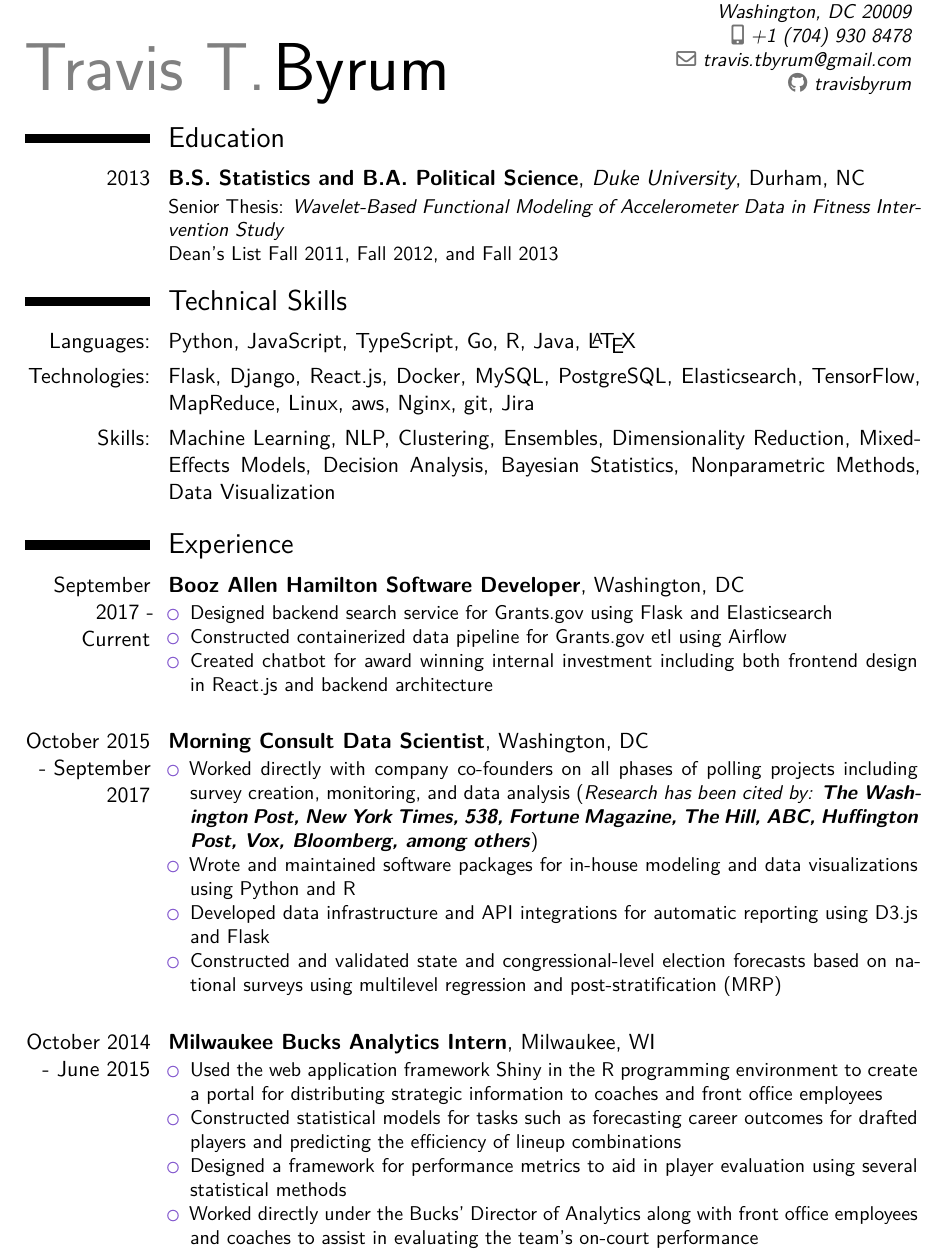
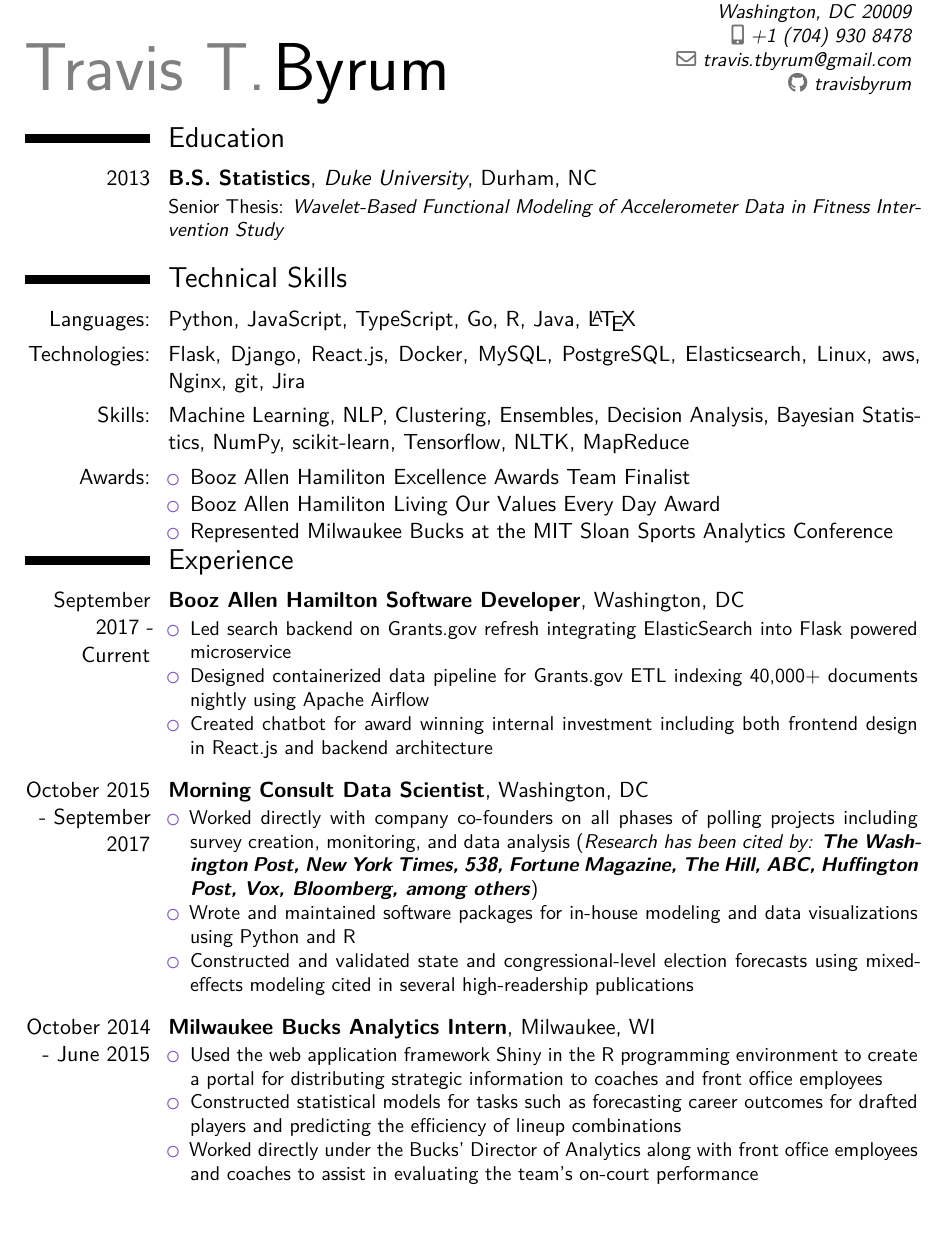
Before and after one commit to travisbyrum/latexdocs, a LaTeX CV (templates/modern-cv/resume-modern.tex): part of the page, cut so that both start at the same text, the shorter picture padded with empty space. Compiled offline with XeLaTeX.

Commit message:
Update modern cv template

```diff
--- a/templates/modern-cv/resume-modern.tex
+++ b/templates/modern-cv/resume-modern.tex
@@ -16,17 +16,17 @@
 \social[github]{travisbyrum}                       % optional, remove / comment the line if not wanted \href{https://github.com/travisbyrum}{github.com/travisbyrum}
 
 \begin{document}
-\makecvtitle\vspace{-6ex}                          % -8ex allows an 11pt font size
+\makecvtitle
+\vspace{-6ex}                                      % -8ex allows an 11pt font size
 
 \section{Education}
 \cventry
 	{2013}
-	{B.S. Statistics and B.A. Political Science}
+	{B.S. Statistics}
 	{Duke University}
 	{Durham, NC}
 	{}
-	{Senior Thesis: \textit{Wavelet-Based Functional Modeling of Accelerometer Data in Fitness Intervention Study}
-	\\Dean's List Fall 2011, Fall 2012, and Fall 2013}
+	{Senior Thesis: \textit{Wavelet-Based Functional Modeling of Accelerometer Data in Fitness Intervention Study}}
 
 \section{Technical Skills}
 \cvitem
@@ -34,13 +34,23 @@
   {Python, JavaScript, TypeScript, Go, R, Java, \LaTeX}
 \cvitem
   {Technologies:}
-  {Flask, Django, React.js, Docker, MySQL, PostgreSQL, Elasticsearch, TensorFlow, MapReduce, Linux, aws, Nginx, git, Jira}
+  {Flask, Django, React.js, Docker, MySQL, PostgreSQL, Elasticsearch, Linux, aws, Nginx, git, Jira}
 \cvitem
   {Skills:}
-  {Machine Learning, NLP, Clustering, Ensembles, Dimensionality Reduction, Mixed-Effects Models, Decision Analysis, Bayesian Statistics, Nonparametric Methods, Data Visualization}
+  {Machine Learning, NLP, Clustering, Ensembles, Decision Analysis, Bayesian Statistics, NumPy, scikit-learn, Tensorflow, NLTK, MapReduce}
+\cvitem
+  {Awards:}
+  {
+    \begin{itemize}
+		\item{Booz Allen Hamiliton Excellence Awards Team Finalist}
+		\item{Booz Allen Hamiliton Living Our Values Every Day Award}
+		\item{Represented Milwaukee Bucks at the MIT Sloan Sports Analytics Conference}
+    \end{itemize}
+  }
 
+\vspace{-3ex}
 \section{Experience}
-\cventry[1.5em]
+\cventry[.8em]
   {September 2017 - Current}
   {Booz Allen Hamilton Software Developer}
   {}
@@ -48,13 +58,13 @@
   {}
   {
     \begin{itemize}
-		\item{Designed backend search service for Grants.gov using Flask and Elasticsearch}
- 		\item{Constructed containerized data pipeline for Grants.gov etl using Airflow}
+		\item{Led search backend on Grants.gov refresh integrating ElasticSearch into Flask powered microservice}
+ 		\item{Designed containerized data pipeline for Grants.gov ETL indexing 40,000+ documents nightly using Apache Airflow}
 		\item{Created chatbot for award winning internal investment including both frontend design in React.js and backend architecture}
     \end{itemize}
   }
 
-\cventry[1.5em]
+\cventry[.8em]
   {October 2015 - September 2017}
   {Morning Consult Data Scientist}
   {}
@@ -64,12 +74,11 @@
     \begin{itemize}
 		\item{Worked directly with company co-founders on all phases of polling projects including survey creation, monitoring, and data analysis (\textit{Research has been cited by: \textbf{The Washington Post, New York Times, 538, Fortune Magazine, The Hill, ABC, Huffington Post, Vox, Bloomberg, among others}})}
  		\item{Wrote and maintained software packages for in-house modeling and data visualizations using Python and R}
-		\item{Developed data infrastructure and API integrations for automatic reporting using D3.js and Flask}
-		\item{Constructed and validated state and congressional-level election forecasts based on national surveys using multilevel regression and post-stratification (MRP)}
+		\item{Constructed and validated state and congressional-level election forecasts using mixed-effects modeling cited in several high-readership publications}
     \end{itemize}
   }
 
-\cventry[1.5em]
+\cventry[.8em]
   {October 2014 - June 2015}{Milwaukee Bucks Analytics Intern}
   {}
   {Milwaukee, WI}
@@ -77,11 +86,8 @@
   {
     \begin{itemize}
       \item{Used the web application framework Shiny in the R programming environment to create a portal for distributing strategic information to coaches and front office employees}
-      \item{Constructed statistical models for tasks such as forecasting career outcomes for drafted players and predicting the
-      efficiency of lineup combinations}
-      \item{Designed a framework for performance metrics to aid in player evaluation using several statistical methods}
-      \item{Worked directly under the Bucks' Director of Analytics along with front office employees and coaches to assist in evaluating
-      the team's on-court performance}
+      \item{Constructed statistical models for tasks such as forecasting career outcomes for drafted players and predicting the efficiency of lineup combinations}
+      \item{Worked directly under the Bucks' Director of Analytics along with front office employees and coaches to assist in evaluating the team's on-court performance}
     \end{itemize}
   }
 
```
Also changed, not shown: pdf/resume-modern.pdf.
